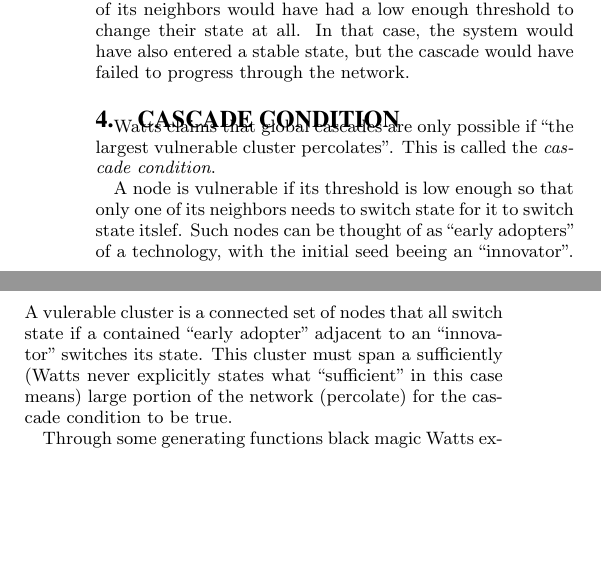
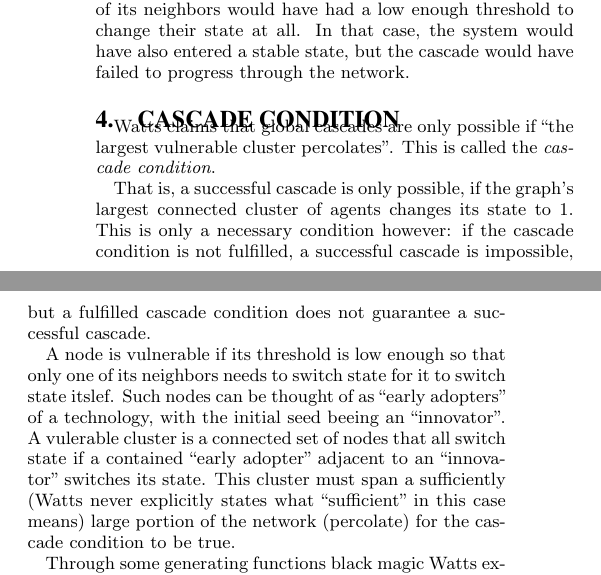
Before and after one commit to turbopope/nss, a LaTeX paper (paper/paper.tex): two parts of the columns of page 3 of 4, joined at a grey line, cut so that both start at the same text, the shorter picture padded with empty space. Compiled offline with pdfLaTeX.

Commit message:
Clarify cascade condition

```diff
--- a/paper/paper.tex
+++ b/paper/paper.tex
@@ -148,6 +148,8 @@ Different outcomes could have been possible as well, if a different node were ch
 
 Watts claims that global cascades are only possible if \textquote{the largest vulnerable cluster percolates}. This is called the \emph{cascade condition}.
 
+That is, a successful cascade is only possible, if the graph's largest connected cluster of agents changes its state to $1$. This is only a necessary condition however: if the cascade condition is not fulfilled, a successful cascade is impossible, but a fulfilled cascade condition does not guarantee a successful cascade.
+
 A node is vulnerable if its threshold is low enough so that only one of its neighbors needs to switch state for it to switch state itslef. Such nodes can be thought of as ``early adopters'' of a technology, with the initial seed beeing an ``innovator''. A vulerable cluster is a connected set of nodes that all switch state if a contained ``early adopter'' adjacent to an ``innovator'' switches its state. This cluster must span a sufficiently (Watts never explicitly states what ``sufficient'' in this case means) large portion of the network (percolate) for the cascade condition to be true.
 
 Through some generating functions black magic Watts expresses this cascade condition analytically. A cascade is possible if:
```
